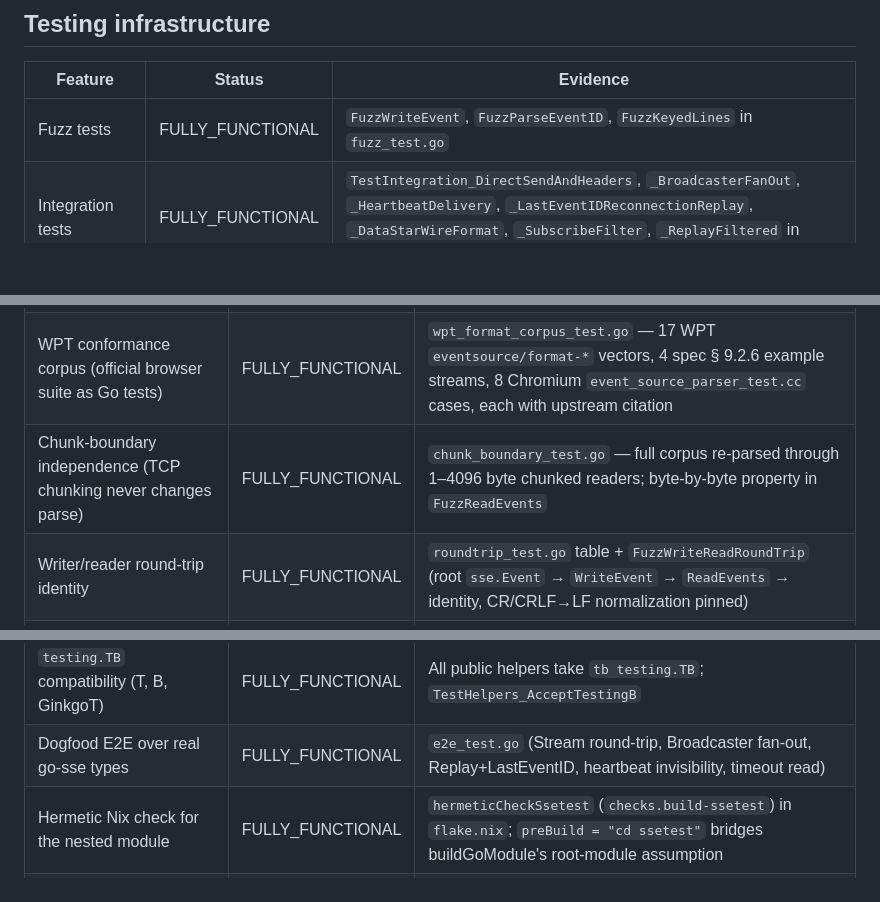
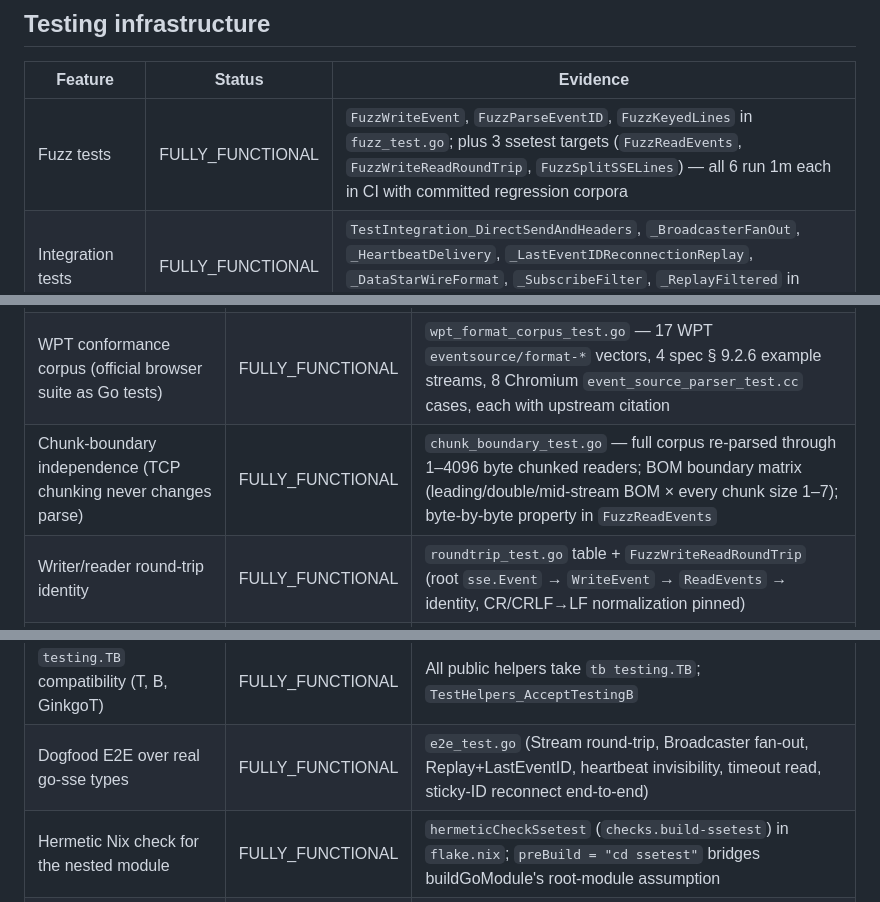
Before and after one commit to LarsArtmann/go-sse, a Markdown page: FEATURES.md, 3 parts joined by grey strips. Rendered like a GitHub page; blank space fills up the shorter version.

```diff
--- a/FEATURES.md
+++ b/FEATURES.md
@@ -89,7 +89,7 @@ Only 4 statuses are used. Non-goals (below) are listed outside this system becau
 
 | Feature               | Status           | Evidence                                                                                                                                                                                                                                                                                                                                     |
 | --------------------- | ---------------- | -------------------------------------------------------------------------------------------------------------------------------------------------------------------------------------------------------------------------------------------------------------------------------------------------------------------------------------------- |
-| Fuzz tests            | FULLY_FUNCTIONAL | `FuzzWriteEvent`, `FuzzParseEventID`, `FuzzKeyedLines` in `fuzz_test.go`                                                                                                                                                                                                                                                                     |
+| Fuzz tests            | FULLY_FUNCTIONAL | `FuzzWriteEvent`, `FuzzParseEventID`, `FuzzKeyedLines` in `fuzz_test.go`; plus 3 ssetest targets (`FuzzReadEvents`, `FuzzWriteReadRoundTrip`, `FuzzSplitSSELines`) — all 6 run 1m each in CI with committed regression corpora                                                                     |
 | Integration tests     | FULLY_FUNCTIONAL | `TestIntegration_DirectSendAndHeaders`, `_BroadcasterFanOut`, `_HeartbeatDelivery`, `_LastEventIDReconnectionReplay`, `_DataStarWireFormat`, `_SubscribeFilter`, `_ReplayFiltered` in `integration_test.go`                                                                                                                                  |
 | Race detector tests   | FULLY_FUNCTIONAL | `TestStream_SendHeartbeatRaceSafety`, `TestStream_SendCloseRace`, `TestStream_SendHeartbeatCloseRace`, `TestBroadcaster_BroadcastUnsubscribeRace`, `TestSubscribeFilter_ConcurrentRace`                                                                                                                                                      |
 | Example tests (godoc) | FULLY_FUNCTIONAL | `ExampleWriteEvent`, `ExampleBroadcaster`, `ExampleBroadcaster_SubscribeFilter`, `ExampleParseEventID`, `ExampleKeyedLines`, `ExampleReplayFiltered` in `example_test.go`                                                                                                                                                                    |
@@ -106,7 +106,7 @@ Separate Go module (`github.com/larsartmann/go-sse/ssetest`), so `testing` never
 | `StreamReader` (one-at-a-time reads on a live stream, single scanner across `Next()` calls) | FULLY_FUNCTIONAL | `StreamReader`, `NewStreamReader`, `Next` in `ssetest/reader.go` (added v0.2.0 — unlike `ReadNEvents`, no buffered data is lost between calls); `TestStreamReader_*` in `reader_test.go`        |
 | `MustReadNextEvent` fatal helper (`testing.TB`)                                             | FULLY_FUNCTIONAL | `MustReadNextEvent` in `ssetest/reader.go`; `TestMustReadNextEvent`                                                                                                                             |
 | WPT conformance corpus (official browser suite as Go tests)                                 | FULLY_FUNCTIONAL | `wpt_format_corpus_test.go` — 17 WPT `eventsource/format-*` vectors, 4 spec § 9.2.6 example streams, 8 Chromium `event_source_parser_test.cc` cases, each with upstream citation                |
-| Chunk-boundary independence (TCP chunking never changes parse)                              | FULLY_FUNCTIONAL | `chunk_boundary_test.go` — full corpus re-parsed through 1–4096 byte chunked readers; byte-by-byte property in `FuzzReadEvents`                                                                 |
+| Chunk-boundary independence (TCP chunking never changes parse)                              | FULLY_FUNCTIONAL | `chunk_boundary_test.go` — full corpus re-parsed through 1–4096 byte chunked readers; BOM boundary matrix (leading/double/mid-stream BOM × every chunk size 1–7); byte-by-byte property in `FuzzReadEvents`                      |
 | Writer/reader round-trip identity                                                           | FULLY_FUNCTIONAL | `roundtrip_test.go` table + `FuzzWriteReadRoundTrip` (root `sse.Event` → `WriteEvent` → `ReadEvents` → identity, CR/CRLF→LF normalization pinned)                                               |
 | Dataless-frame suppression (heartbeats/id-only frames never dispatch)                       | FULLY_FUNCTIONAL | `streamParser.dispatchFrame` in `ssetest/reader.go`; `TestReadEvents_DatalessFramesNeverDispatch`, `FuzzReadEvents`                                                                             |
 | End-to-end Collect helpers (real HTTP server via httptest)                                  | FULLY_FUNCTIONAL | `Collect`, `CollectPost`, `CollectWithRequest`, `CollectN`, `CollectWithTimeout` in `ssetest/collect.go`                                                                                        |
@@ -115,7 +115,7 @@ Separate Go module (`github.com/larsartmann/go-sse/ssetest`), so `testing` never
 | `RequireDataJSON` (unmarshal-and-compare for JSON payloads)                                 | FULLY_FUNCTIONAL | `RequireDataJSON` in `ssetest/assert.go`; `TestRequireDataJSON_*` in `assert_test.go` (added 2026-08-29)                                                                                        |
 | Event search without index math                                                             | FULLY_FUNCTIONAL | `FindByType`, `FilterByType` in `ssetest/search.go`                                                                                                                                             |
 | `testing.TB` compatibility (T, B, GinkgoT)                                                  | FULLY_FUNCTIONAL | All public helpers take `tb testing.TB`; `TestHelpers_AcceptTestingB`                                                                                                                           |
-| Dogfood E2E over real go-sse types                                                          | FULLY_FUNCTIONAL | `e2e_test.go` (Stream round-trip, Broadcaster fan-out, Replay+LastEventID, heartbeat invisibility, timeout read)                                                                                |
+| Dogfood E2E over real go-sse types                                                          | FULLY_FUNCTIONAL | `e2e_test.go` (Stream round-trip, Broadcaster fan-out, Replay+LastEventID, heartbeat invisibility, timeout read, sticky-ID reconnect end-to-end)                                                |
 | Hermetic Nix check for the nested module                                                    | FULLY_FUNCTIONAL | `hermeticCheckSsetest` (`checks.build-ssetest`) in `flake.nix`; `preBuild = "cd ssetest"` bridges buildGoModule's root-module assumption                                                        |
 | Debug rendering for failure messages                                                        | FULLY_FUNCTIONAL | `Event.String`, `EventsString` in `ssetest/event.go`; `example_test.go` (godoc examples with output)                                                                                            |
 
```
Also changed, not shown: other parts of FEATURES.md (+1 -1 lines), CHANGELOG.md (+23 -5 lines).
